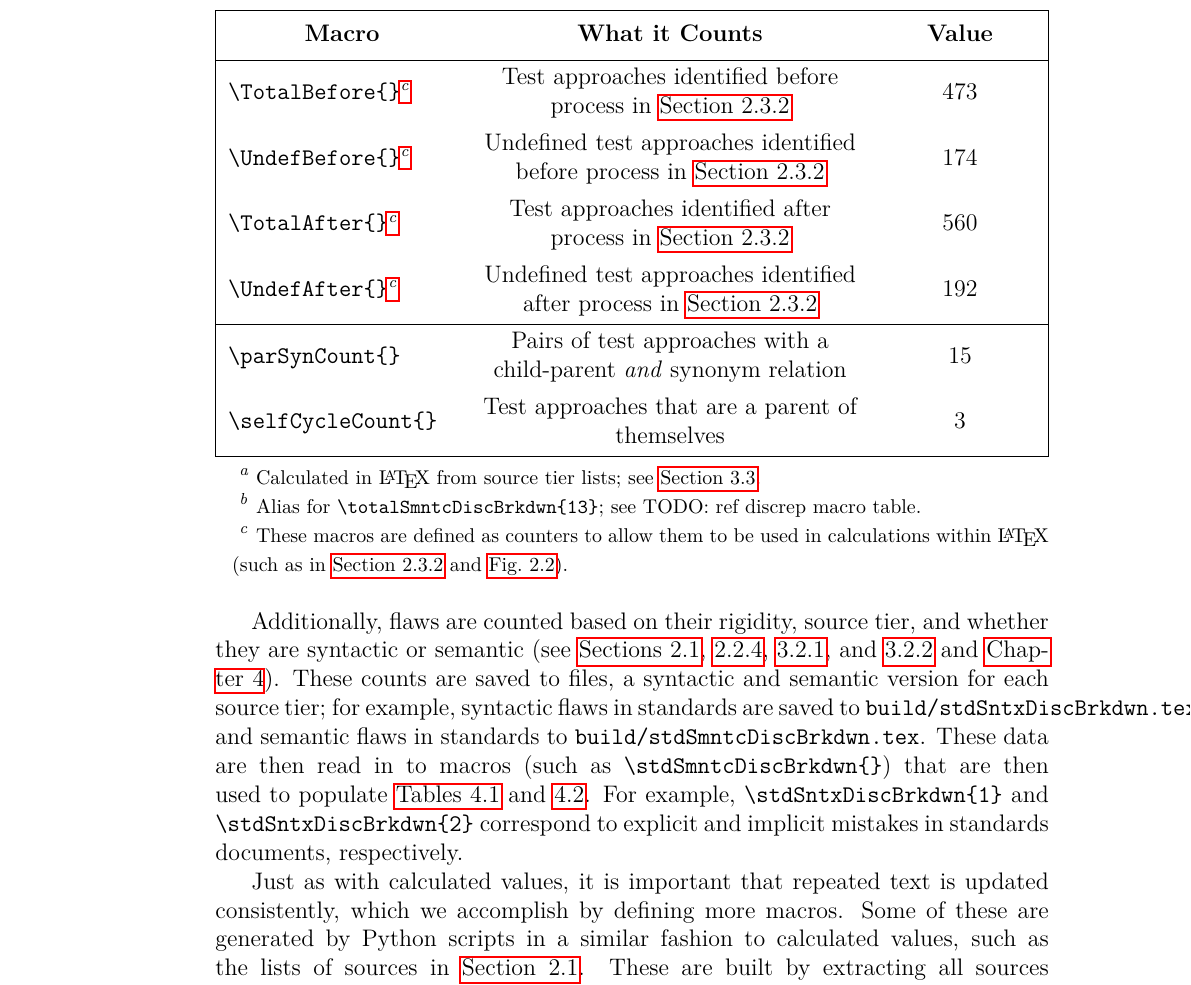
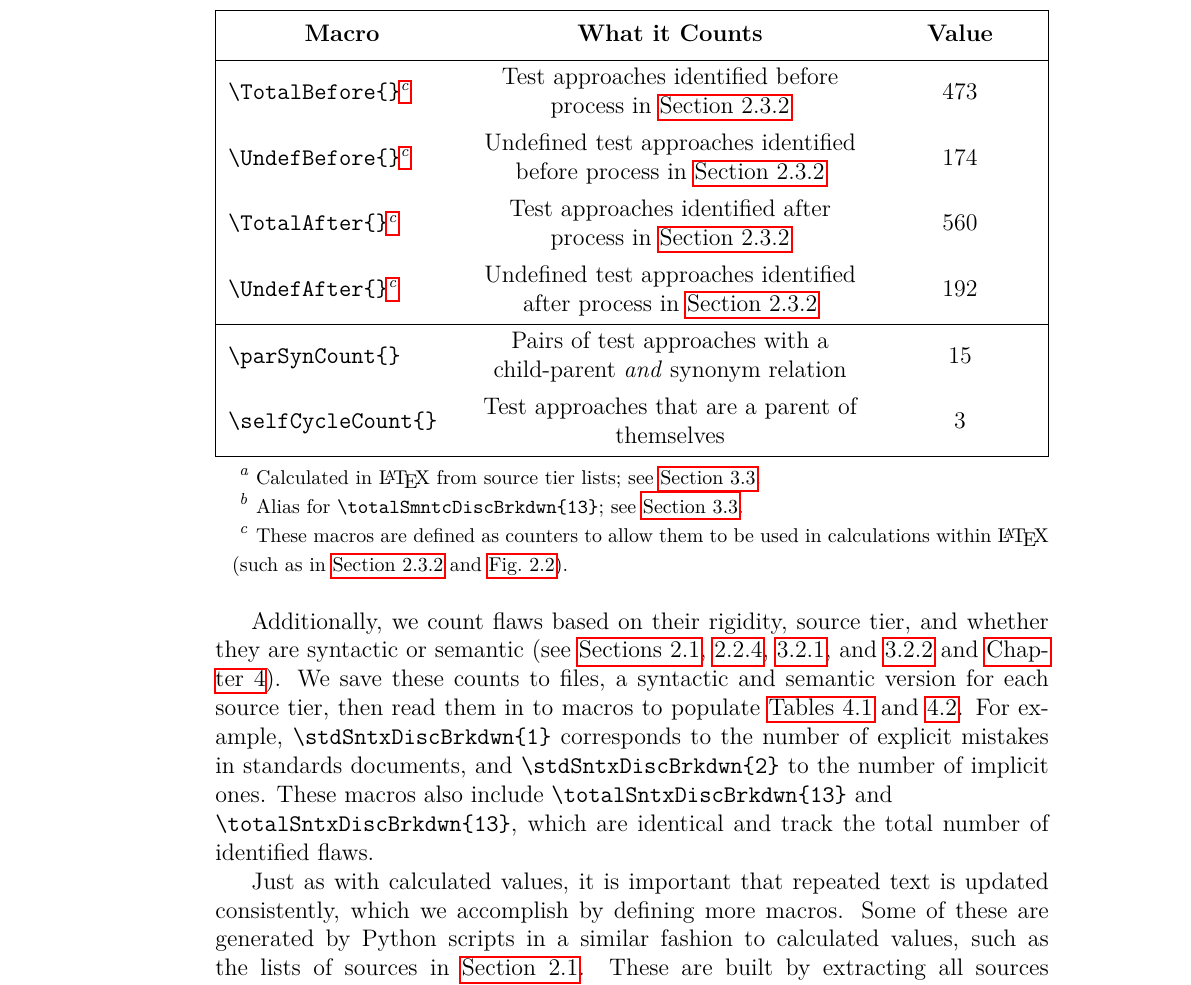
Before and after one commit to samm82/TestingTesting, a LaTeX thesis (thesis.tex, which reads assets/tables/macrosCalc.tex, chapters/04a_flaw_analysis.tex): part of page 61 of 146, cut so that both start at the same text. The pictures show the PDF file thesis.pdf that the author committed with the source.

Commit message:
Improve structure of text macro information; #134

```diff
--- a/assets/tables/macrosCalc.tex
+++ b/assets/tables/macrosCalc.tex
@@ -1,6 +1,6 @@
 \begin{longtblr}[
     note{a} = {Calculated in \LaTeX{} from source tier lists; see \Cref{text-macros}.},
-    note{b} = {Alias for \texttt{\textbackslash totalSmntcDiscBrkdwn\{13\}}; see TODO: ref discrep macro table.},
+    note{b} = {Alias for \texttt{\textbackslash totalSmntcDiscBrkdwn\{13\}}; see \Cref{flawCounts}.},
     note{c} = {These macros are defined as counters to allow them to be used in
             calculations within \LaTeX{} (such as in \Cref{undef-terms,fig:undefPies}).},
     caption = {\LaTeX{} macros for calculated values.},
--- a/chapters/04a_flaw_analysis.tex
+++ b/chapters/04a_flaw_analysis.tex
@@ -216,17 +216,23 @@ values.
 
 \input{assets/tables/macrosCalc}
 
-Additionally, flaws are counted based on their rigidity, source tier,
+\phantomsection{}\label{flawCounts}
+Additionally, we count flaws based on their rigidity, source tier,
 and whether they are syntactic or semantic (see
 \Cref{rigidity,sources,auto-flaw-analysis,aug-flaw-analysis,discreps}).
-These counts are saved to files, a syntactic and semantic version for each
-source tier; for example, syntactic flaws in standards are saved to
-\texttt{build/stdSntxDiscBrkdwn.tex} and semantic flaws in standards to
-\texttt{build/stdSmntcDiscBrkdwn.tex}. These data are then read in to macros
-(such as \macro{stdSmntcDiscBrkdwn}) that are then used to populate
-\Cref{tab:sntxDiscreps,tab:smntcDiscreps}. For example,
-\macro[1]{stdSntxDiscBrkdwn} and \macro[2]{stdSntxDiscBrkdwn} correspond to
-explicit and implicit mistakes in standards documents, respectively.
+We save these counts to files, a syntactic and semantic version for each
+source tier%
+% ; for example, syntactic flaws in standards are saved to
+% \texttt{build/stdSntxDiscBrkdwn.tex} and semantic flaws in standards to
+% \texttt{build/stdSmntcDiscBrkdwn.tex}. These data
+, then read them in to macros
+% (such as \macro{stdSmntcDiscBrkdwn})
+to populate \Cref{tab:sntxDiscreps,tab:smntcDiscreps}. For example,
+\macro[1]{stdSntxDiscBrkdwn} corresponds to the number of explicit mistakes in
+standards documents, and \macro[2]{stdSntxDiscBrkdwn} to the number of implicit
+ones. These macros also include \macro[13]{totalSntxDiscBrkdwn} and \newline
+\macro[13]{totalSntxDiscBrkdwn}, which are identical and
+track the total number of identified flaws.
 
 \phantomsection{}\label{text-macros}
 Just as with calculated values, it is important that repeated text is updated
```
Also changed, not shown: thesis.pdf.
